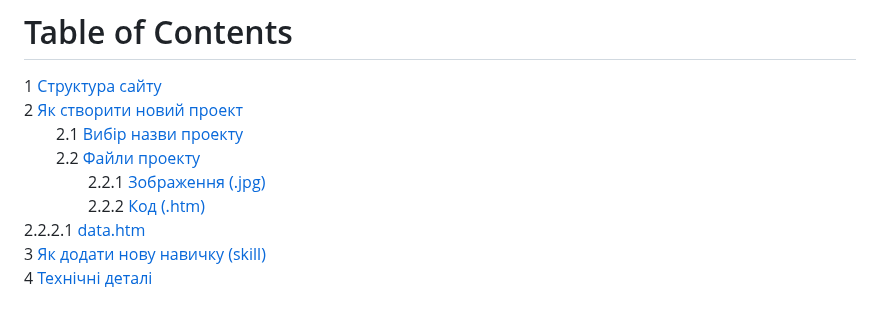
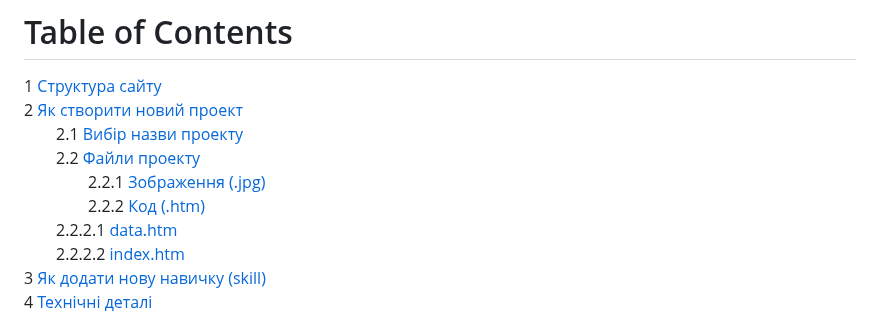
Before and after one commit to olexsyn/different, a Markdown page: README.md, the part around the change. Rendered like a GitHub page.

```diff
--- a/README.md
+++ b/README.md
@@ -6,7 +6,8 @@
   2.2 [Файли проекту](#Файли-проекту)
     2.2.1 [Зображення (.jpg)](#Зображення-jpg)
     2.2.2 [Код (.htm)](#Код-htm)
-      2.2.2.1 [data.htm](#data-htm)
+      2.2.2.1 [data.htm](#datahtm)
+      2.2.2.2 [index.htm](#indexhtm)
 3 [Як додати нову навичку (skill)](#Як-додати-нову-навичку-skill)
 4 [Технічні деталі](#Технічні-деталі)
 
```
